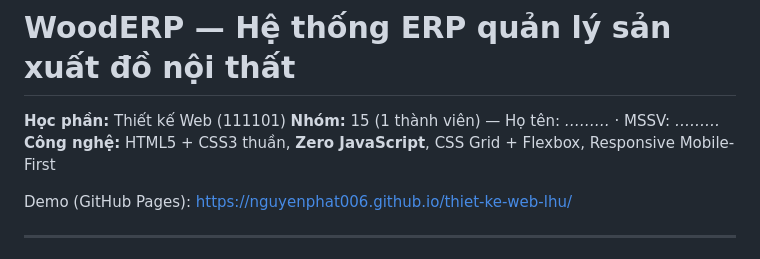
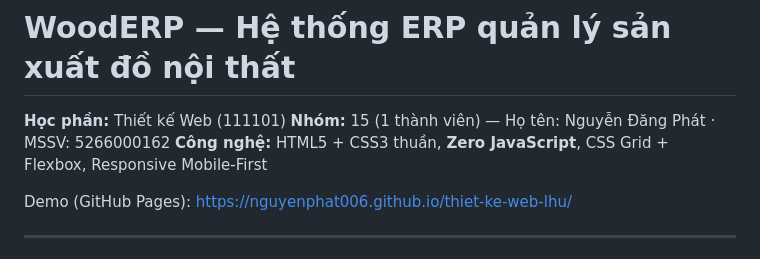
Before and after one commit to nguyenphat006/thiet-ke-web-lhu, a Markdown page: README.md, the part around the change. GitHub-like rendering.

Commit message:
docs: cập nhật họ tên và MSSV thành viên Nhóm 15
Co-Authored-By: Claude Sonnet 5.5 <noreply@anthropic.com>

```diff
--- a/README.md
+++ b/README.md
@@ -1,6 +1,6 @@
 # WoodERP — Hệ thống ERP quản lý sản xuất đồ nội thất
 **Học phần:** Thiết kế Web (111101)
-**Nhóm:** 15 (1 thành viên) — Họ tên: _………_ · MSSV: _………_
+**Nhóm:** 15 (1 thành viên) — Họ tên: Nguyễn Đăng Phát · MSSV: 5266000162
 **Công nghệ:** HTML5 + CSS3 thuần, **Zero JavaScript**, CSS Grid + Flexbox, Responsive Mobile-First
 
 Demo (GitHub Pages): https://nguyenphat006.github.io/thiet-ke-web-lhu/
```
